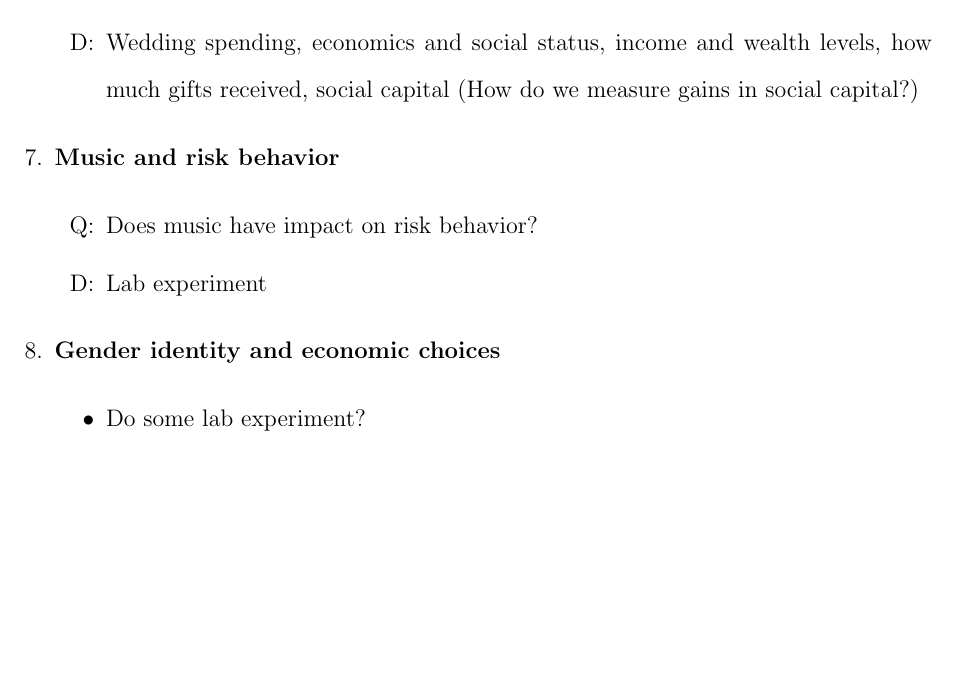
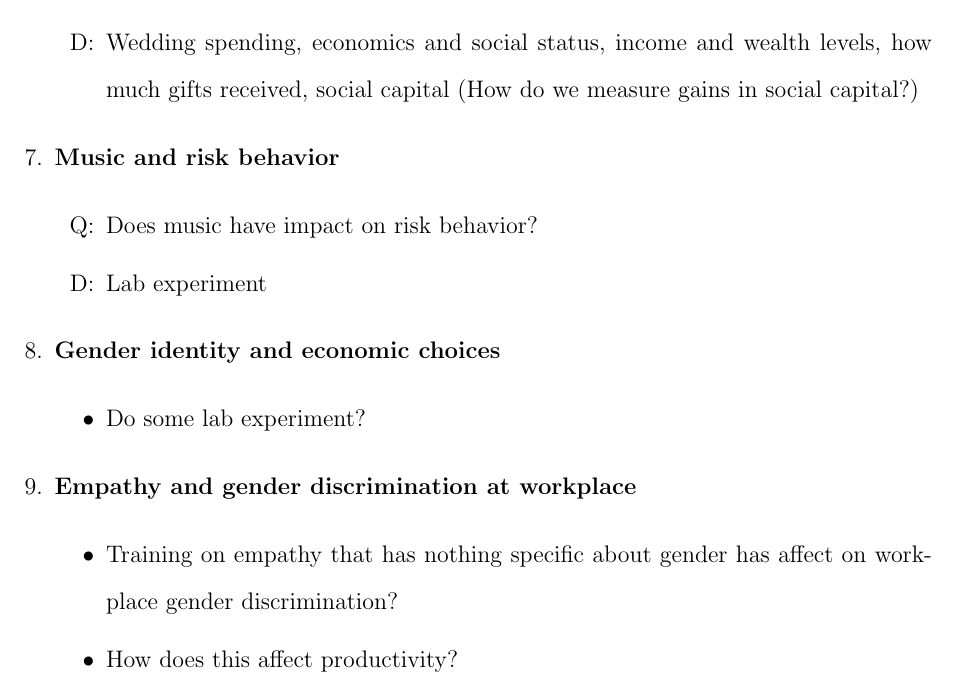
Before and after one commit to sakinashibuya/Idea_box, a LaTeX document (ideas.tex): part of page 3 of 3, cut so that both start at the same text, the shorter picture padded with empty space. Compiled offline with pdfLaTeX.

Commit message:
Added an idea

```diff
--- a/ideas.tex
+++ b/ideas.tex
@@ -81,6 +81,11 @@ Q $\rightarrow$ Research questions; H $\rightarrow$ Hypothesis; C $\rightarrow$
 			\item Do some lab experiment?
 		\end{itemize}
 
+	\item \textbf{Empathy and gender discrimination at workplace}
+	\begin{itemize}
+		\item Training on empathy that has nothing specific about gender has affect on workplace gender discrimination?
+		\item How does this affect productivity?
+	\end{itemize}
 %	\item \textbf{Employer's expectation of the future productivity of female employees accurate?}
 %		\begin{itemize}
 %			\item[Q:]
```
